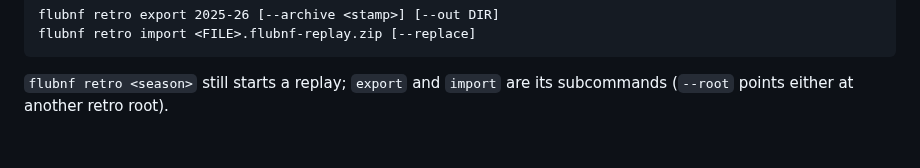
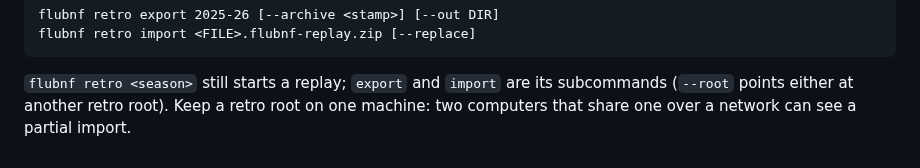
Before and after one commit to elyfmiller/flubnf, a Markdown page: docs/RETROSPECTIVES.md, the part around the change. Drawn GitHub-style.

Commit message:
Docs: keep a retro root on one machine; two computers sharing one over a network can see a partial import

```diff
--- a/docs/RETROSPECTIVES.md
+++ b/docs/RETROSPECTIVES.md
@@ -89,3 +89,5 @@ From the command line:
 
 `flubnf retro <season>` still starts a replay; `export` and `import` are
 its subcommands (`--root` points either at another retro root).
+Keep a retro root on one machine: two computers that share one over a
+network can see a partial import.
```
